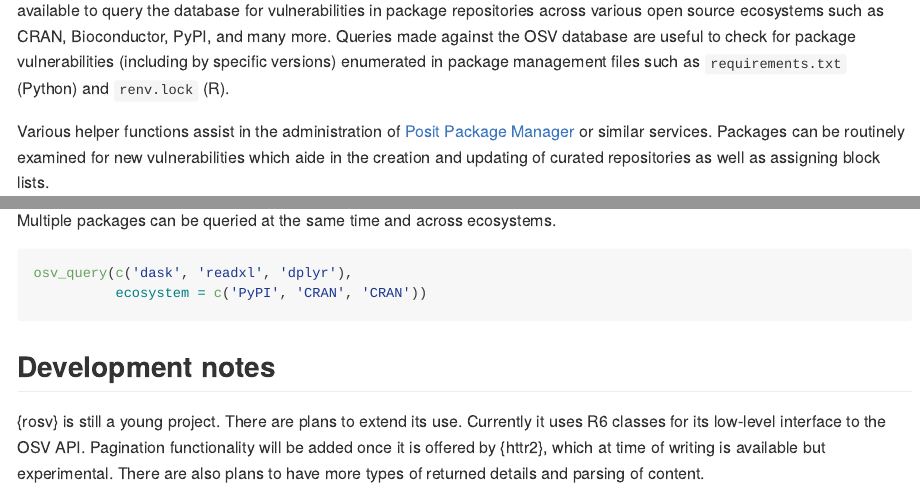
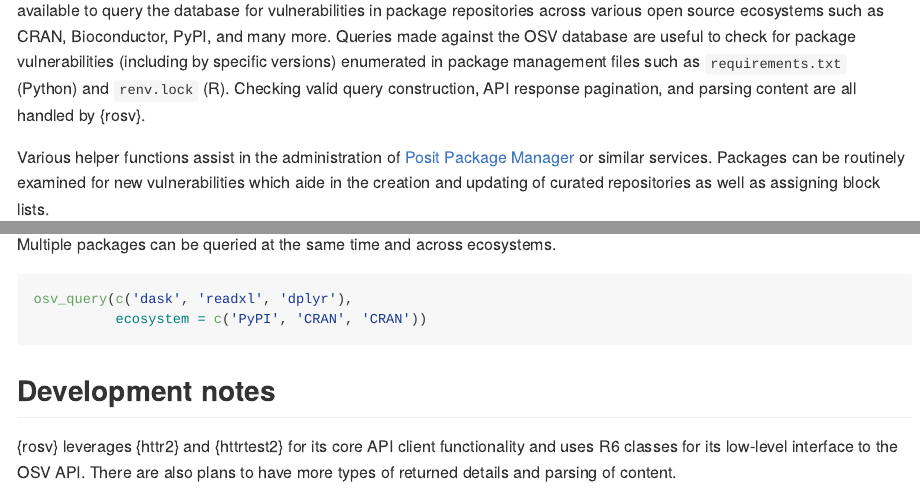
Before and after one commit to al-obrien/rosv, an R Markdown document (README.Rmd): the page in a window 1100 px wide, from 210 px down, and a second part further down, joined at a grey line. The pictures show the output file README.md that the author committed with the source, drawn offline in the style of GitHub; badge pictures from the web are left out.

Commit message:
Update README and NEWS with new changes

```diff
--- a/README.Rmd
+++ b/README.Rmd
@@ -26,7 +26,7 @@ knitr::opts_chunk$set(
 
 ## Overview
 
-The {rosv} package is an API client to the [Open Source Vulnerability (OSV) database](https://osv.dev/). Both high and low level functions are available to query the database for vulnerabilities in package repositories across various open source ecosystems such as CRAN, Bioconductor, PyPI, and many more. Queries made against the OSV database are useful to check for package vulnerabilities (including by specific versions) enumerated in package management files such as `requirements.txt` (Python) and `renv.lock` (R).
+The {rosv} package is an API client to the [Open Source Vulnerability (OSV) database](https://osv.dev/). Both high and low level functions are available to query the database for vulnerabilities in package repositories across various open source ecosystems such as CRAN, Bioconductor, PyPI, and many more. Queries made against the OSV database are useful to check for package vulnerabilities (including by specific versions) enumerated in package management files such as `requirements.txt` (Python) and `renv.lock` (R). Checking valid query construction, API response pagination, and parsing content are all handled by {rosv}.
 
 Various helper functions assist in the administration of [Posit Package Manager](https://packagemanager.posit.co/client/#/) or similar services. Packages can be routinely examined for new vulnerabilities which aide in the creation and updating of curated repositories as well as assigning block lists.
 
@@ -62,7 +62,6 @@ osv_query(c('dask', 'readxl', 'dplyr'),
 
 ## Development notes
 
-{rosv} is still a young project. There are plans to extend its use. Currently it uses R6
-classes for its low-level interface to the OSV API. Pagination functionality will be added
-once it is offered by {httr2}, which at time of writing is available but experimental.
-There are also plans to have more types of returned details and parsing of content.
+{rosv} leverages {httr2} and {httrtest2} for its core API client functionality and
+uses R6 classes for its low-level interface to the OSV API. There are also plans to have more
+types of returned details and parsing of content.
```
Also changed, not shown: NEWS.md (+7 -0 lines), README.md.
